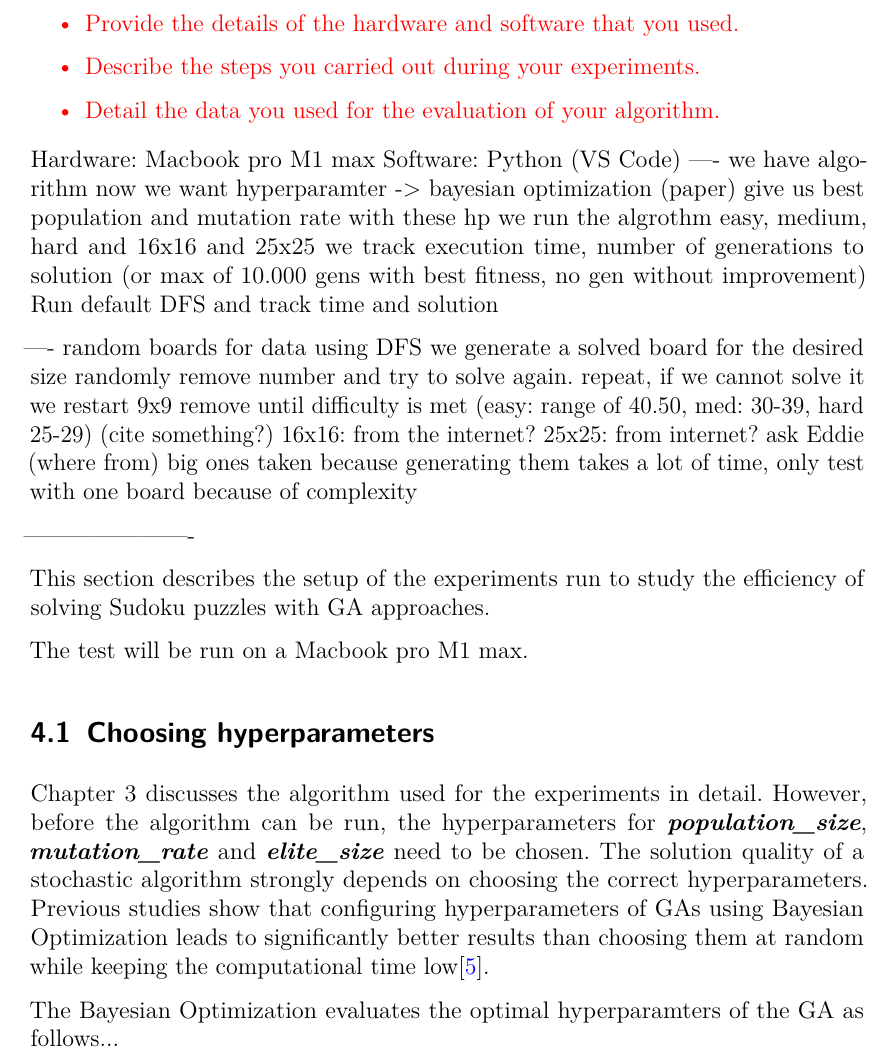
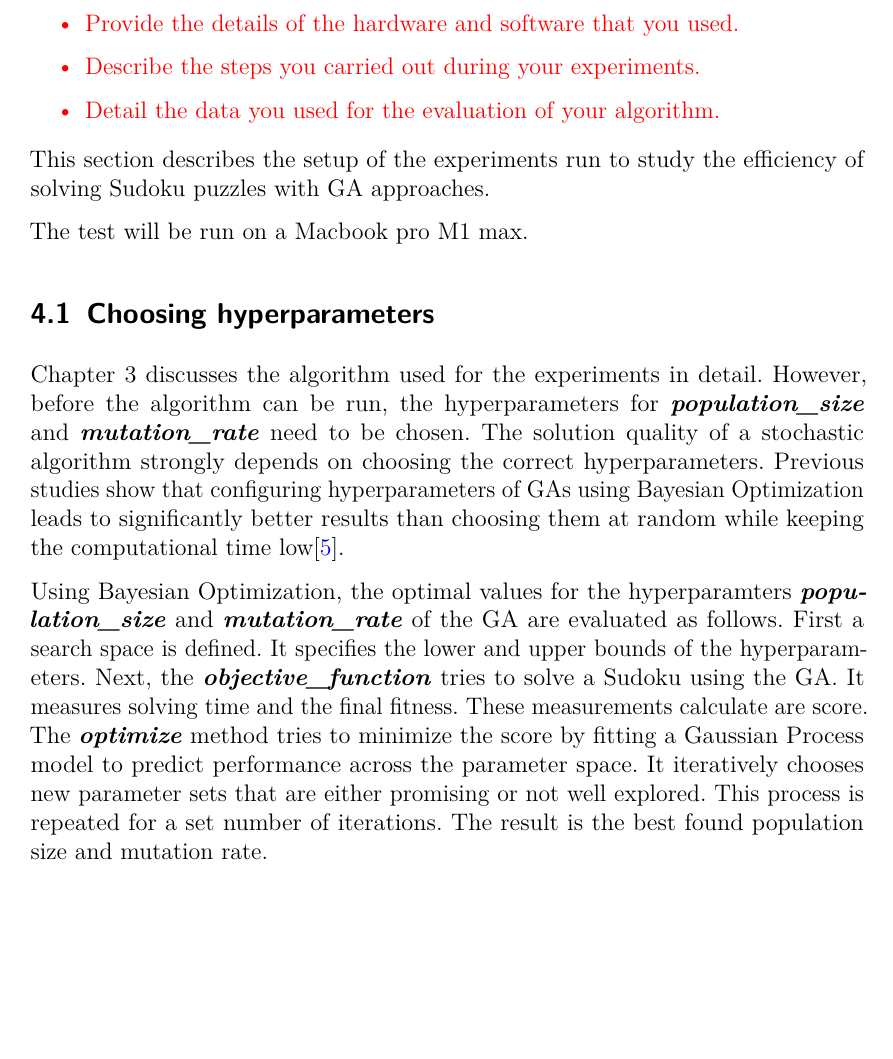
Before and after one commit to EdiOne07/SudokuEvolutionaryAlgorithm, a LaTeX problem sheet (Report/TARI29_Assignment_report_template.tex, which reads Report/experimental_part.tex): part of page 16 of 22, cut so that both start at the same text, the shorter picture padded with empty space. Compiled offline with pdfLaTeX.

Commit message:
report: continue experiment part

```diff
--- a/Report/experimental_part.tex
+++ b/Report/experimental_part.tex
@@ -11,34 +11,13 @@ This section describes the setup of experiments \cite{zobel2014experimentation}:
 \end{itemize}
 }
 
-Hardware: Macbook pro M1 max
-Software: Python (VS Code)
-----
-we have algorithm
-now we want hyperparamter -> bayesian optimization (paper)
-give us best population and mutation rate
-with these hp we run the algrothm easy, medium, hard and 16x16 and 25x25
-we track execution time, number of generations to solution (or max of 10.000 gens with best fitness, no gen without improvement)
-Run default DFS and track time and solution
-
-----
-random boards for data
-using DFS we generate a solved board for the desired size
-randomly remove number and try to solve again. repeat, if we cannot solve it we restart
-9x9 remove until difficulty is met (easy: range of 40.50, med: 30-39, hard 25-29) (cite something?)
-16x16: from the internet?
-25x25: from internet? ask Eddie (where from)
-big ones taken because generating them takes a lot of time, only test with one board because of complexity
-
-----------------------
-
 This section describes the setup of the experiments run to study the efficiency of solving Sudoku puzzles with GA approaches.
 
 The test will be run on a Macbook pro M1 max.
 
 \subsection{Choosing hyperparameters}
-Chapter 3 discusses the algorithm used for the experiments in detail. However, before the algorithm can be run, the hyperparameters for \textit{\textbf{population\_size}}, \textit{\textbf{mutation\_rate}} and \textit{\textbf{elite\_size}} need to be chosen. The solution quality of a stochastic algorithm strongly depends on choosing the correct hyperparameters. Previous studies show that configuring hyperparameters of GAs using Bayesian Optimization leads to significantly better results than choosing them at random while keeping the computational time low\cite{Ruether}.
+Chapter 3 discusses the algorithm used for the experiments in detail. However, before the algorithm can be run, the hyperparameters for \textit{\textbf{population\_size}} and \textit{\textbf{mutation\_rate}} need to be chosen. The solution quality of a stochastic algorithm strongly depends on choosing the correct hyperparameters. Previous studies show that configuring hyperparameters of GAs using Bayesian Optimization leads to significantly better results than choosing them at random while keeping the computational time low\cite{Ruether}.
 
-The Bayesian Optimization evaluates the optimal hyperparamters of the GA as follows...
+Using Bayesian Optimization, the optimal values for the hyperparamters \textit{\textbf{population\_size}} and \textit{\textbf{mutation\_rate}} of the GA are evaluated as follows. First a search space is defined. It specifies the lower and upper bounds of the hyperparameters. Next, the \textit{\textbf{objective\_function}} tries to solve a Sudoku using the GA. It measures solving time and the final fitness. These measurements calculate are score. The \textit{\textbf{optimize}} method tries to minimize the score by fitting a Gaussian Process model to predict performance across the parameter space. It iteratively chooses new parameter sets that are either promising or not well explored. This process is repeated for a set number of iterations. The result is the best found population size and mutation rate.
 
 \subsection{Running the experiment}
```
Also changed, not shown: Report/TARI29_Assignment_report_template.pdf, Report/experimental_part.tex (2 more changed lines).
